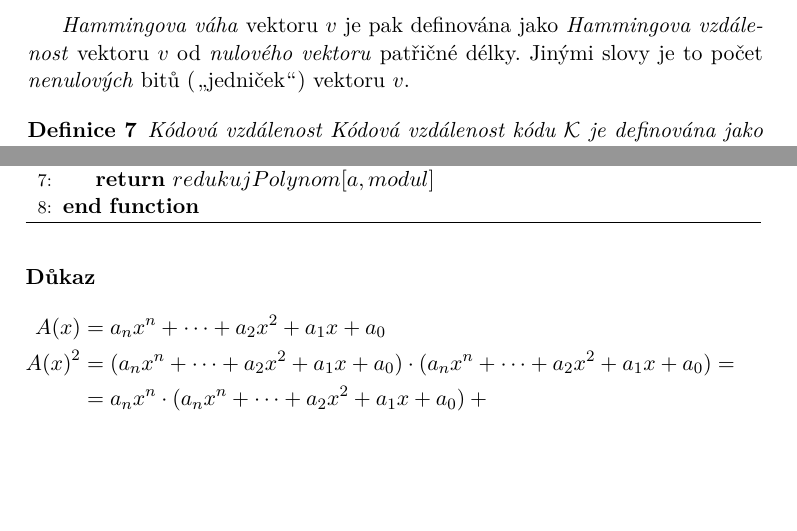
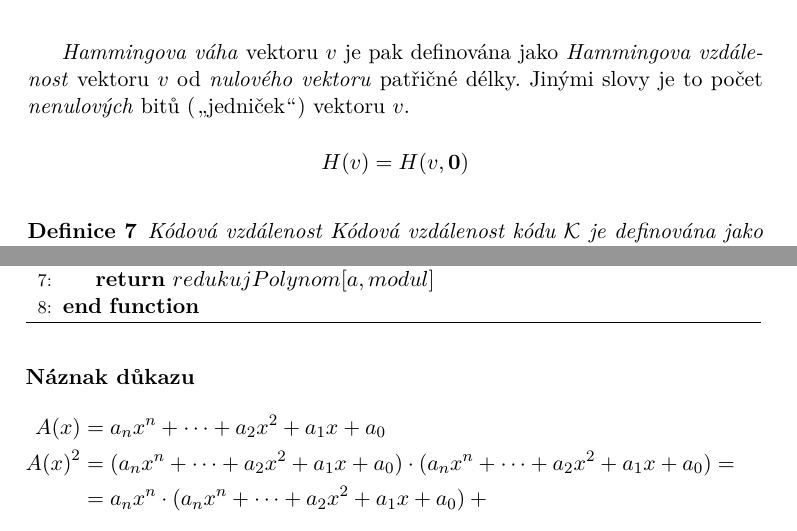
Before and after one commit to VojtechMyslivec/mceliece-mathematica, a LaTeX thesis (text/DP_Myslivec_Vojtech_2016.tex): two parts of pages 24 and 57 of 71, joined at a grey line, cut so that both start at the same text, the shorter picture padded with empty space. Compiled offline with pdfLaTeX.

Commit message:
Text: refactoring 2

```diff
--- a/text/DP_Myslivec_Vojtech_2016.tex
+++ b/text/DP_Myslivec_Vojtech_2016.tex
@@ -412,12 +401,12 @@ původní zprávy z \emph{kódového slova}.
 \emph{Hammingova váha} vektoru $v$ je pak definována jako \emph{Hammingova
 vzdálenost} vektoru $v$ od \emph{nulového vektoru} patřičné délky. Jinými slovy
 je to počet \emph{nenulových} bitů (\uv{jedniček}) vektoru $v$.
+$$ H(v) = H(v,\mathbf{0}) $$
 
 
 \begin{definice}{Kódová vzdálenost}
     Kódová vzdálenost kódu $\mathcal{K}$ je definována jako minimální
     \emph{Hammingova vzdálenost} mezi všemi kódovými slovy.
-
     $$
         kvzd(\mathcal{K}) =
         \min_{\substack{\forall b1,b2 \in \mathcal{B} \\ b1 \neq b2}} vzd(b1,b2)
@@ -2161,7 +2121,7 @@ triviální:
 \end{algoritmus}
 
 %TODO poradi
-\paragraph{Důkaz}
+\paragraph{Náznak důkazu}
 \begin{align*}
     A(x)     &=  a_n x^n + \dots + a_2 x^2 + a_1 x + a_0 \\
     {A(x)}^2 &=  (a_n x^n + \dots + a_2 x^2 + a_1 x + a_0)\cdot(a_n x^n + \dots + a_2 x^2 + a_1 x + a_0) =  \\
```
Also changed, not shown: text/DP_Myslivec_Vojtech_2016.tex (42 more changed lines). Lines whose indentation alone changed are shown as unchanged.
